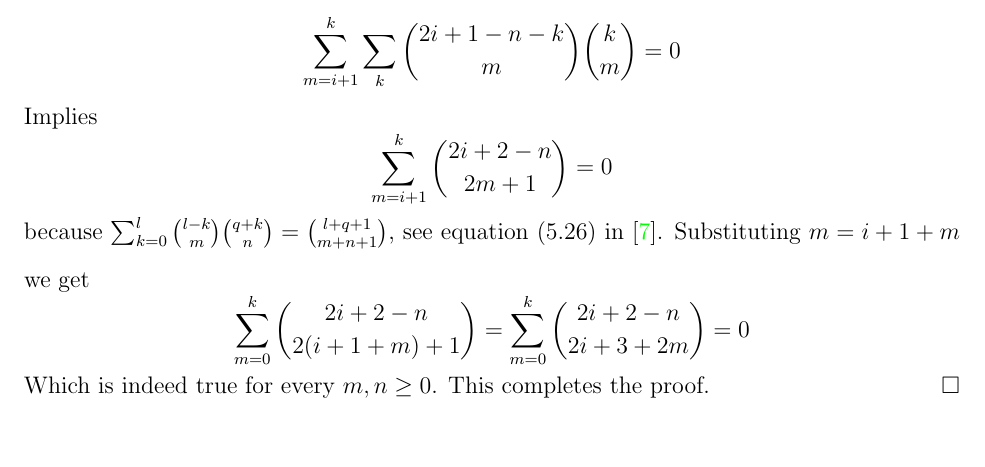
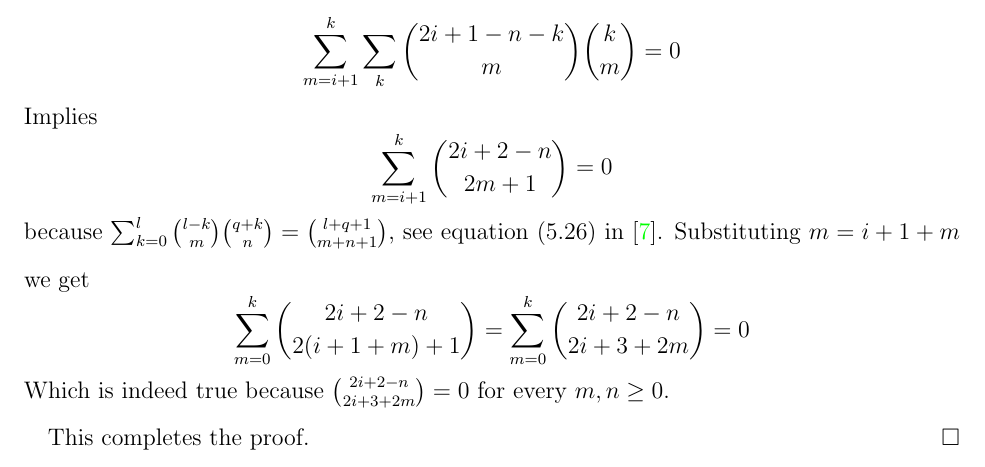
Before and after one commit to kolosovpetro/IdentitiesInRascalTriangle, a LaTeX paper (src/IdentitiesInRascalTriangle.tex, which reads src/sections/03_binomial_identities_in_iterated_rascal_triangles.tex): part of page 5 of 12, cut so that both start at the same text. Compiled offline with pdfLaTeX.

Commit message:
minor edits

```diff
--- a/src/sections/03_binomial_identities_in_iterated_rascal_triangles.tex
+++ b/src/sections/03_binomial_identities_in_iterated_rascal_triangles.tex
@@ -117,7 +117,8 @@ gives the following binomial identities
     \begin{equation*}
         \sum_{m=0}^{k} \binom{2i+2-n}{2(i+1+m)+1} = \sum_{m=0}^{k} \binom{2i+2-n}{2i+3+2m} = 0
     \end{equation*}
-    Which is indeed true for every $m,n \geq 0$.
+    Which is indeed true because $\binom{2i+2-n}{2i+3+2m}=0$ for every $m,n \geq 0$.
+
     This completes the proof.
 \end{proof}
 
```
Also changed, not shown: out/IdentitiesInRascalTriangle.pdf.
